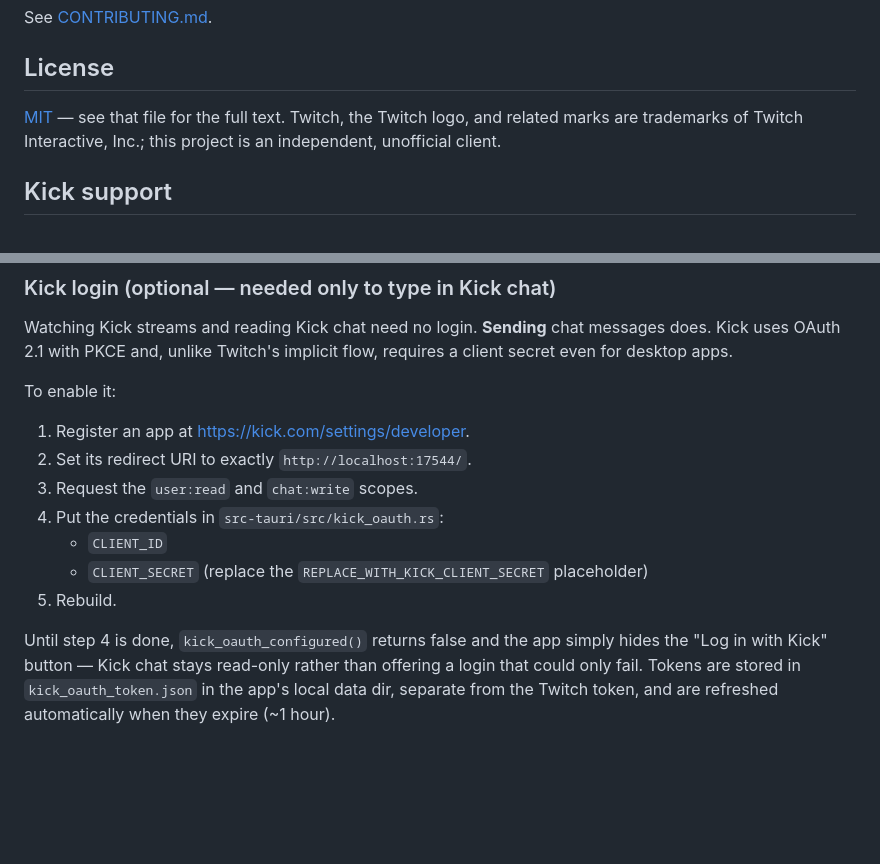
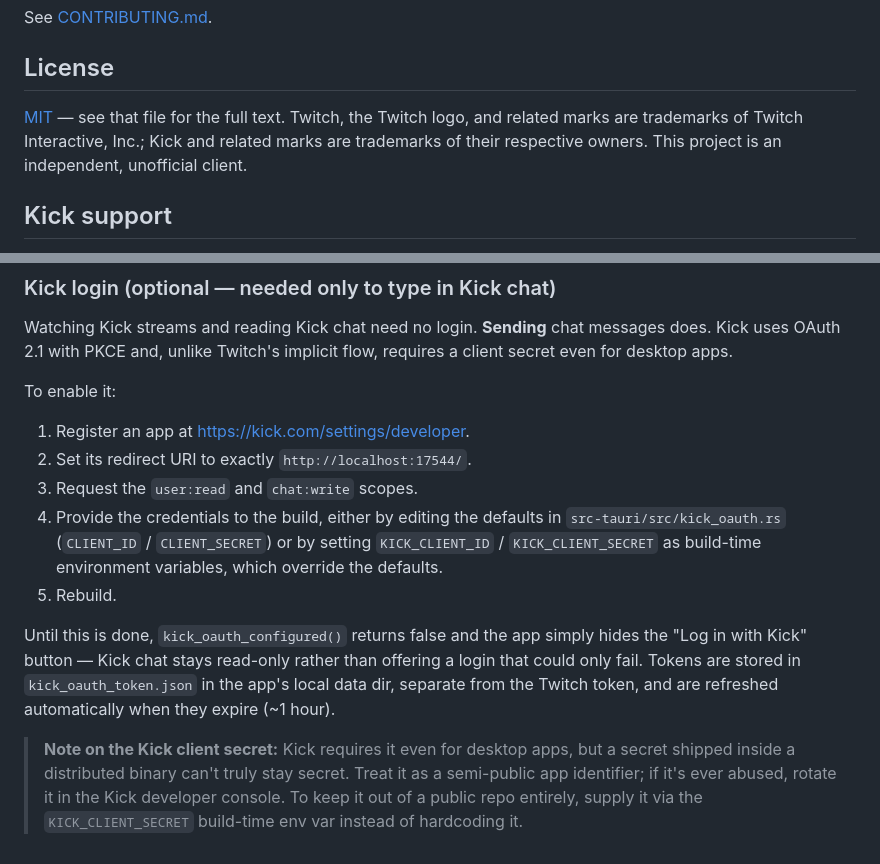
Before and after one commit to Absolutionx/Twitch-Native, a Markdown page: README.md, 2 parts joined by grey strips. GitHub-like rendering; blank space fills up the shorter version.

```diff
--- a/README.md
+++ b/README.md
@@ -127,8 +185,9 @@ See [CONTRIBUTING.md](./CONTRIBUTING.md).
 ## License
 
 [MIT](./LICENSE) — see that file for the full text. Twitch, the Twitch
-logo, and related marks are trademarks of Twitch Interactive, Inc.; this
-project is an independent, unofficial client.
+logo, and related marks are trademarks of Twitch Interactive, Inc.; Kick
+and related marks are trademarks of their respective owners. This project
+is an independent, unofficial client.
 
 ## Kick support
 
@@ -148,13 +207,21 @@ To enable it:
 1. Register an app at <https://kick.com/settings/developer>.
 2. Set its redirect URI to exactly `http://localhost:17544/`.
 3. Request the `user:read` and `chat:write` scopes.
-4. Put the credentials in `src-tauri/src/kick_oauth.rs`:
-   - `CLIENT_ID`
-   - `CLIENT_SECRET`  (replace the `REPLACE_WITH_KICK_CLIENT_SECRET` placeholder)
+4. Provide the credentials to the build, either by editing the defaults in
+   `src-tauri/src/kick_oauth.rs` (`CLIENT_ID` / `CLIENT_SECRET`) or by
+   setting `KICK_CLIENT_ID` / `KICK_CLIENT_SECRET` as build-time
+   environment variables, which override the defaults.
 5. Rebuild.
 
-Until step 4 is done, `kick_oauth_configured()` returns false and the app
+Until this is done, `kick_oauth_configured()` returns false and the app
 simply hides the "Log in with Kick" button — Kick chat stays read-only
 rather than offering a login that could only fail. Tokens are stored in
 `kick_oauth_token.json` in the app's local data dir, separate from the
 Twitch token, and are refreshed automatically when they expire (~1 hour).
+
+> **Note on the Kick client secret:** Kick requires it even for desktop
+> apps, but a secret shipped inside a distributed binary can't truly stay
+> secret. Treat it as a semi-public app identifier; if it's ever abused,
+> rotate it in the Kick developer console. To keep it out of a public repo
+> entirely, supply it via the `KICK_CLIENT_SECRET` build-time env var
+> instead of hardcoding it.
```
Also changed, not shown: other parts of README.md (+109 -51 lines).
